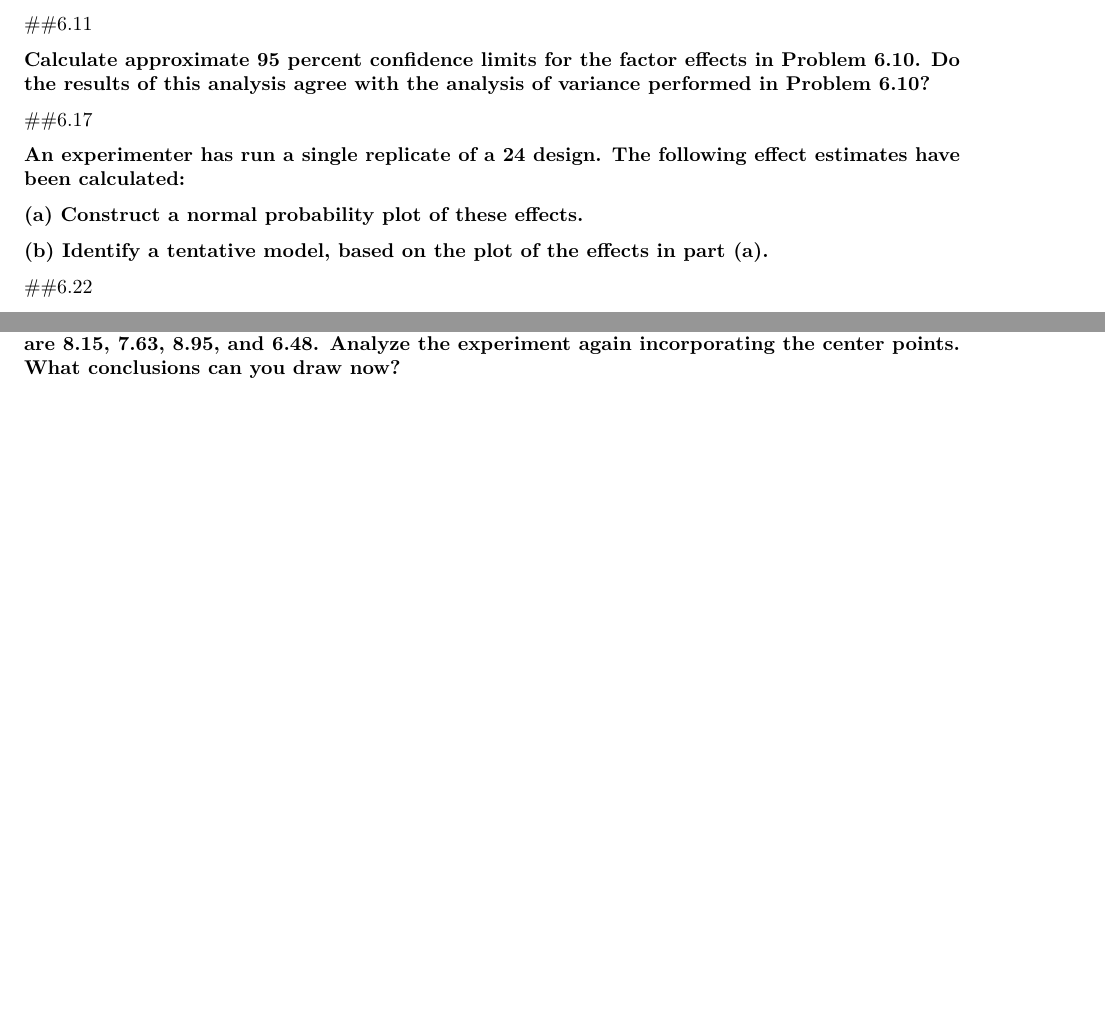
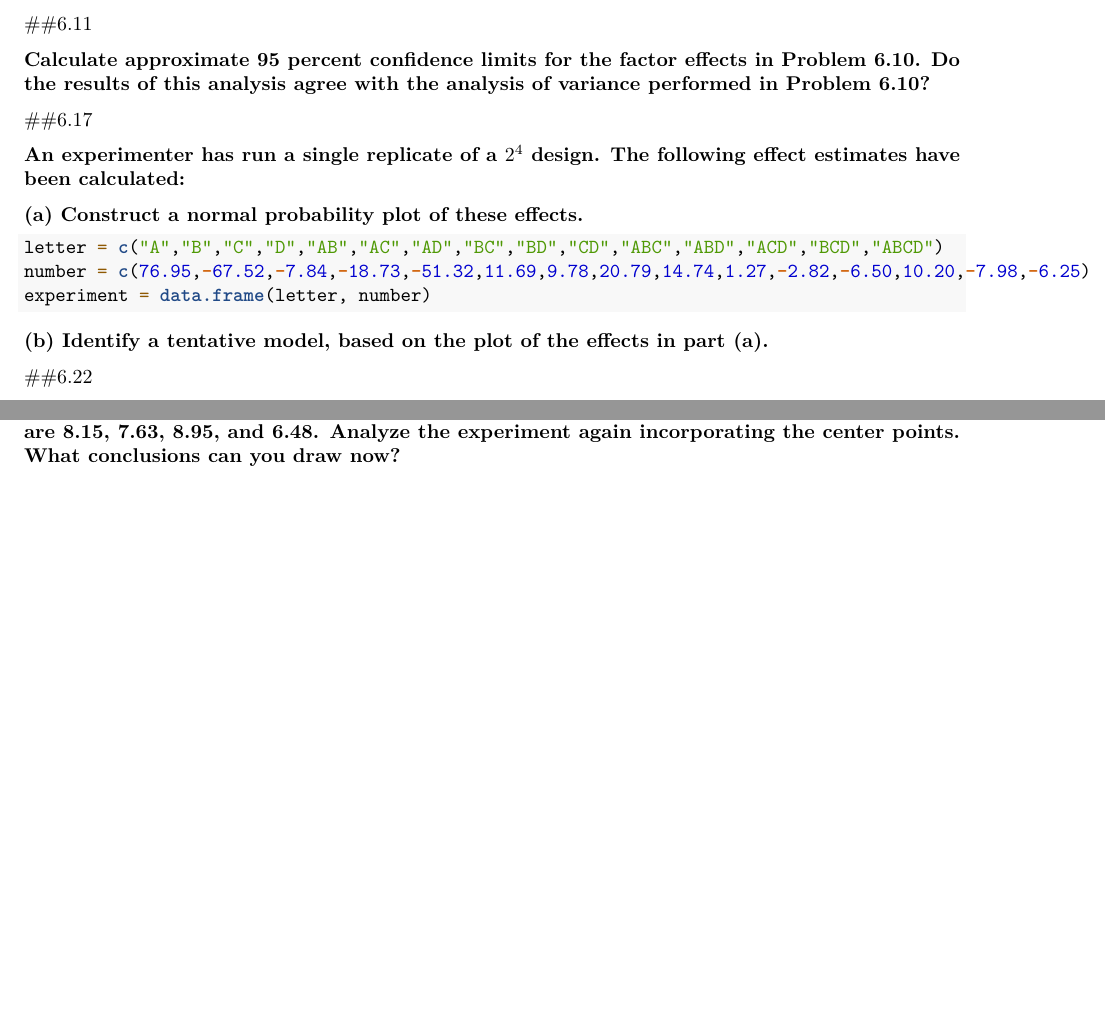
Before and after one commit to emmjia/HCH6-JLEM-Math447, an R Markdown document (HCH6-JLEM-Math 447.Rmd): two parts of pages 11 and 12 of 12, joined at a grey line, cut so that both start at the same text. Rendered offline with R 4.5, knitr and Pandoc, then LaTeX, with nearby package versions; some code elsewhere in the file could not run offline.

Commit message:
dataframe for 6.13.

````diff
--- a/HCH6-JLEM-Math 447.Rmd
+++ b/HCH6-JLEM-Math 447.Rmd
@@ -238,10 +238,16 @@ Problem 6.10?}
 
 ##6.17
 
-\textbf{An experimenter has run a single replicate of a 24
+\textbf{An experimenter has run a single replicate of a $2^4$
 design. The following effect estimates have been calculated:}
 
 \textbf{(a) Construct a normal probability plot of these effects.}
+
+```{r}
+letter = c("A","B","C","D","AB","AC","AD","BC","BD","CD","ABC","ABD","ACD","BCD","ABCD")
+number = c(76.95,-67.52,-7.84,-18.73,-51.32,11.69,9.78,20.79,14.74,1.27,-2.82,-6.50,10.20,-7.98,-6.25)
+experiment = data.frame(letter, number)
+```
 
 \textbf{(b) Identify a tentative model, based on the plot of the
 effects in part (a).}
````
